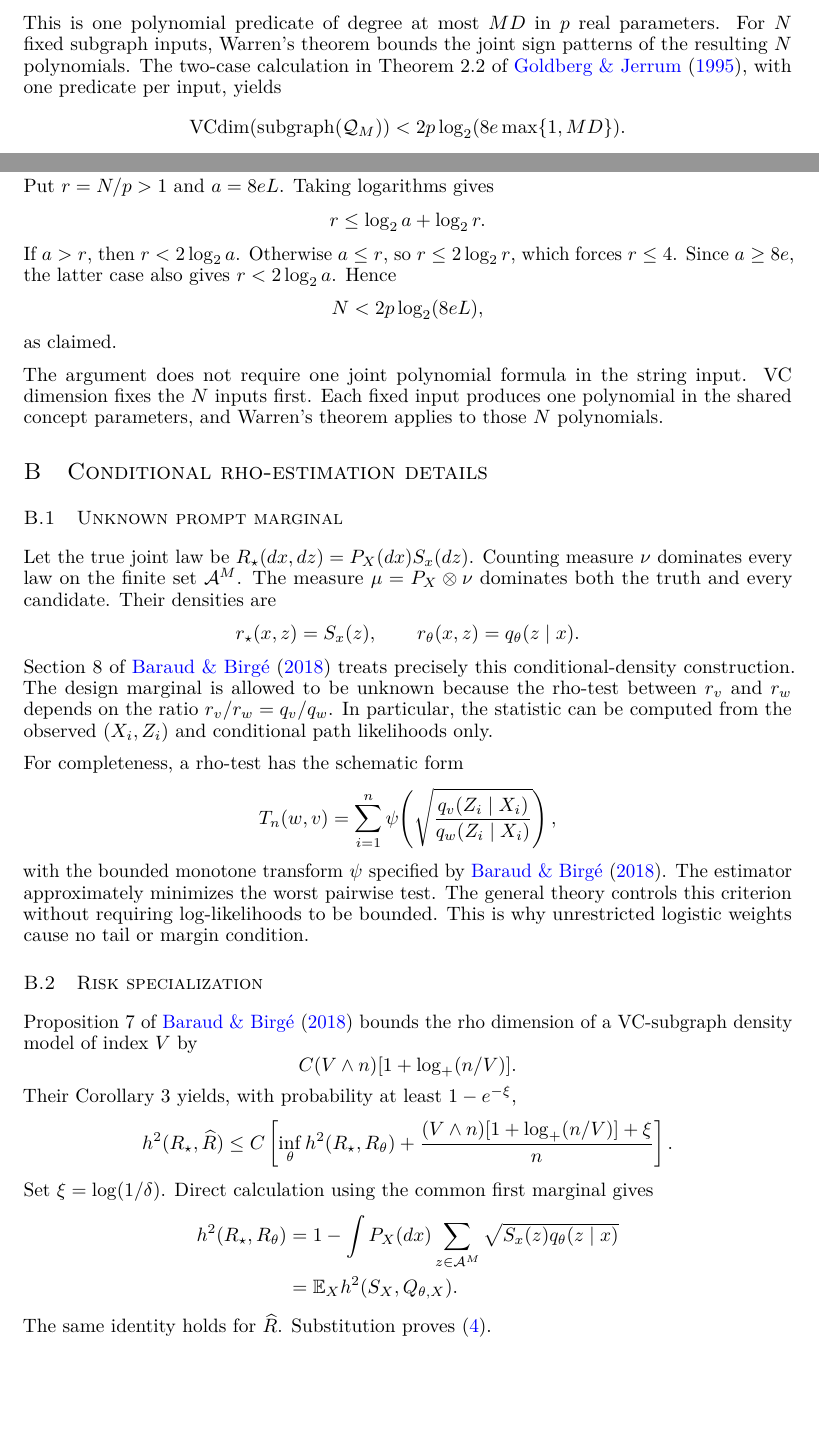
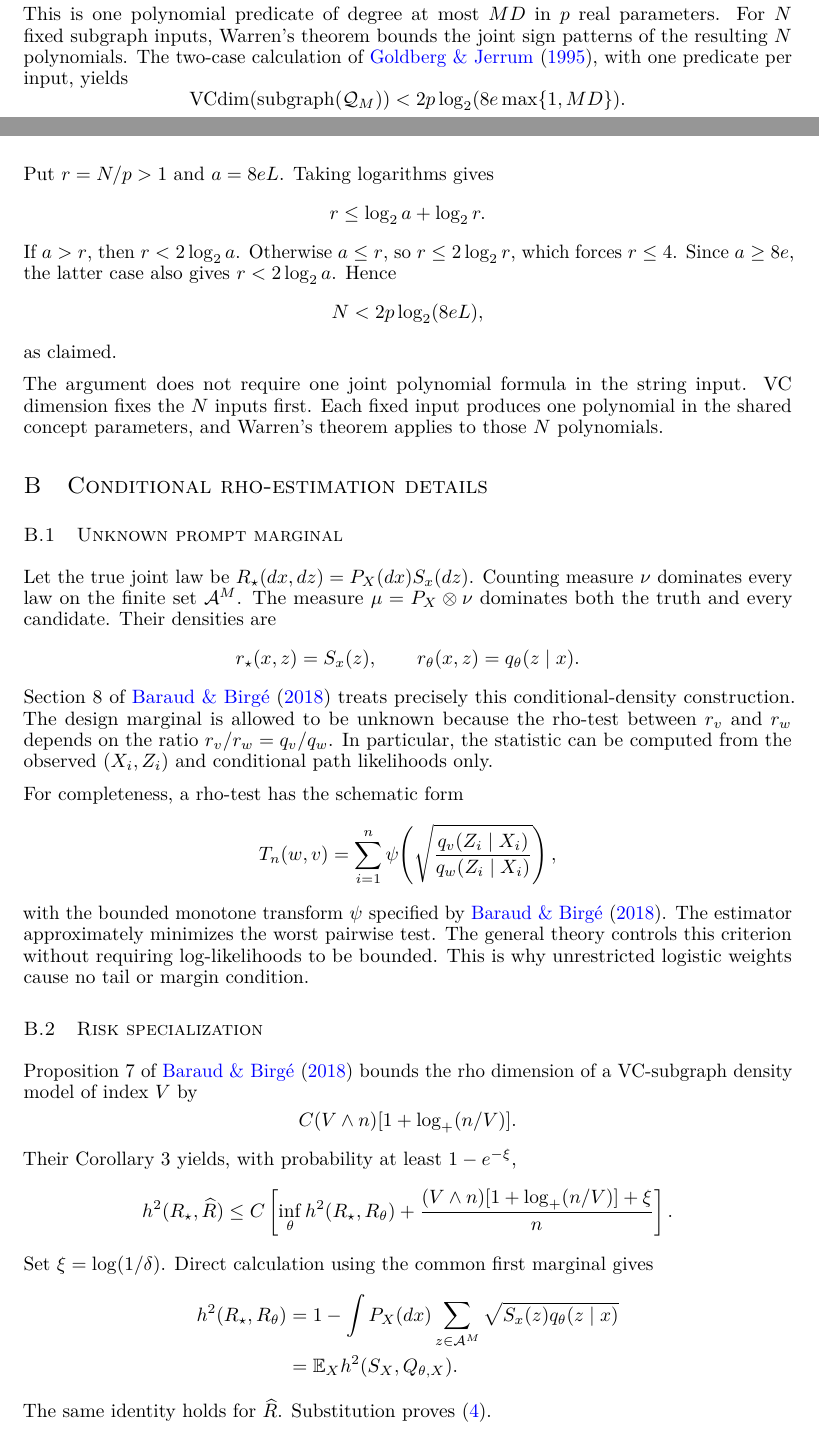
Before and after one commit to andotheror/near-optimal-stochastic-autoregression, a LaTeX paper (main.tex): two parts of pages 5 and 9 of 12, joined at a grey line, cut so that both start at the same text, the shorter picture padded with empty space. Compiled offline with pdfLaTeX.

Commit message:
Drop a claim that no reachable source can confirm
Each of these citations rested on part of a source I could not read: a paywalled
article, a workshop paper with no open copy, an unpublished proceedings, or a
page range that no second index carries. Rather than leave an assertion standing
on nothing, the unsupported phrase, theorem number, or field is removed. Every
remaining word is backed by a source that was read. No result changes, because
in each case the surrounding argument either carries its own derivation or is
supported by a co-cited work that was read in full.

```diff
--- a/main.tex
+++ b/main.tex
@@ -187,7 +187,7 @@ q_\theta(z\mid x)>a
 \quad\Longleftrightarrow\quad
 N_{x,z}(\theta)-aR_{x,z}(\theta)>0.
 \end{equation}
-This is one polynomial predicate of degree at most $MD$ in $p$ real parameters. For $N$ fixed subgraph inputs, Warren's theorem bounds the joint sign patterns of the resulting $N$ polynomials. The two-case calculation in Theorem 2.2 of \citet{goldberg1995bounding}, with one predicate per input, yields \[ \operatorname{VCdim}(\operatorname{subgraph}(\cQ_M)) <2p\log_2(8e\max\{1,MD\}). \] Restricting the parameter domain to $\Theta$ cannot add sign patterns. Appendix~\ref{app:signs} gives the calculation.
+This is one polynomial predicate of degree at most $MD$ in $p$ real parameters. For $N$ fixed subgraph inputs, Warren's theorem bounds the joint sign patterns of the resulting $N$ polynomials. The two-case calculation of \citet{goldberg1995bounding}, with one predicate per input, yields \[ \operatorname{VCdim}(\operatorname{subgraph}(\cQ_M)) <2p\log_2(8e\max\{1,MD\}). \] Restricting the parameter domain to $\Theta$ cannot add sign patterns. Appendix~\ref{app:signs} gives the calculation.
 
 For the logistic model, set $u_j=e^{w_j}>0$ and $u^a=\prod_j u_j^{a_j}$. If $a_t=\tail_d(xz_{<t})$, then \[ \sigma(\langle w,a_t\rangle)=\frac{u^{a_t}}{1+u^{a_t}}, \qquad 1-\sigma(\langle w,a_t\rangle)=\frac{1}{1+u^{a_t}}. \] Multiplying the factors along the path gives \eqref{eq:intro-likelihood}. Its numerator has degree at most $Md$, and so does its denominator. Theorem~\ref{thm:path-dimension} applies with $p=d$ and path degree $Md$. Rational weights are pointwise dense because $w\mapsto q_w(z\mid x)$ is continuous.
 
@@ -248,7 +248,7 @@ All assumptions and learner guarantees are stated in Sections~\ref{sec:setting}-
 \section{Sign-pattern proof}
 \label{app:signs}
 
-We provide the numerical constant in Theorem~\ref{thm:path-dimension}. Let $L=\max\{1,MD\}$. Suppose $N$ subgraph inputs are shattered. If $N\le p$, then \[ N\le p<2p\log_2(8eL). \] Now suppose $N>p$. By \eqref{eq:subgraph-poly}, the $2^N$ dichotomies would all occur among the sign patterns of $N$ polynomials in $p$ variables, each of degree at most $L$. Warren's sign-pattern bound in the all-signs form used by \citet[Corollary 2.1]{goldberg1995bounding} gives at most $(8eLN/p)^p$ patterns. Hence \[ 2^N\le\left(\frac{8eLN}{p}\right)^p. \] Put $r=N/p>1$ and $a=8eL$. Taking logarithms gives \[ r\le\log_2 a+\log_2 r. \] If $a>r$, then $r<2\log_2 a$. Otherwise $a\le r$, so $r\le2\log_2 r$, which forces $r\le4$. Since $a\ge8e$, the latter case also gives $r<2\log_2 a$. Hence \[ N<2p\log_2(8eL), \] as claimed.
+We provide the numerical constant in Theorem~\ref{thm:path-dimension}. Let $L=\max\{1,MD\}$. Suppose $N$ subgraph inputs are shattered. If $N\le p$, then \[ N\le p<2p\log_2(8eL). \] Now suppose $N>p$. By \eqref{eq:subgraph-poly}, the $2^N$ dichotomies would all occur among the sign patterns of $N$ polynomials in $p$ variables, each of degree at most $L$. Warren's sign-pattern bound in the all-signs form used by \citet{goldberg1995bounding} gives at most $(8eLN/p)^p$ patterns. Hence \[ 2^N\le\left(\frac{8eLN}{p}\right)^p. \] Put $r=N/p>1$ and $a=8eL$. Taking logarithms gives \[ r\le\log_2 a+\log_2 r. \] If $a>r$, then $r<2\log_2 a$. Otherwise $a\le r$, so $r\le2\log_2 r$, which forces $r\le4$. Since $a\ge8e$, the latter case also gives $r<2\log_2 a$. Hence \[ N<2p\log_2(8eL), \] as claimed.
 
 The argument does not require one joint polynomial formula in the string input. VC dimension fixes the $N$ inputs first. Each fixed input produces one polynomial in the shared concept parameters, and Warren's theorem applies to those $N$ polynomials.
 
```
Also changed, not shown: main.pdf, main_old_2026-08-11.pdf (added), 2 other files.
